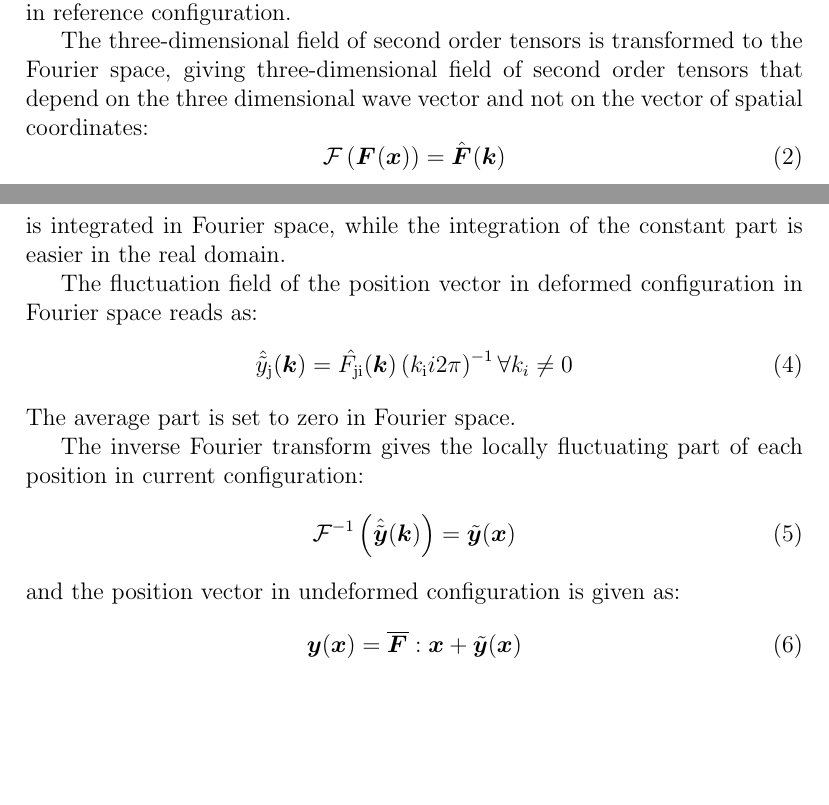
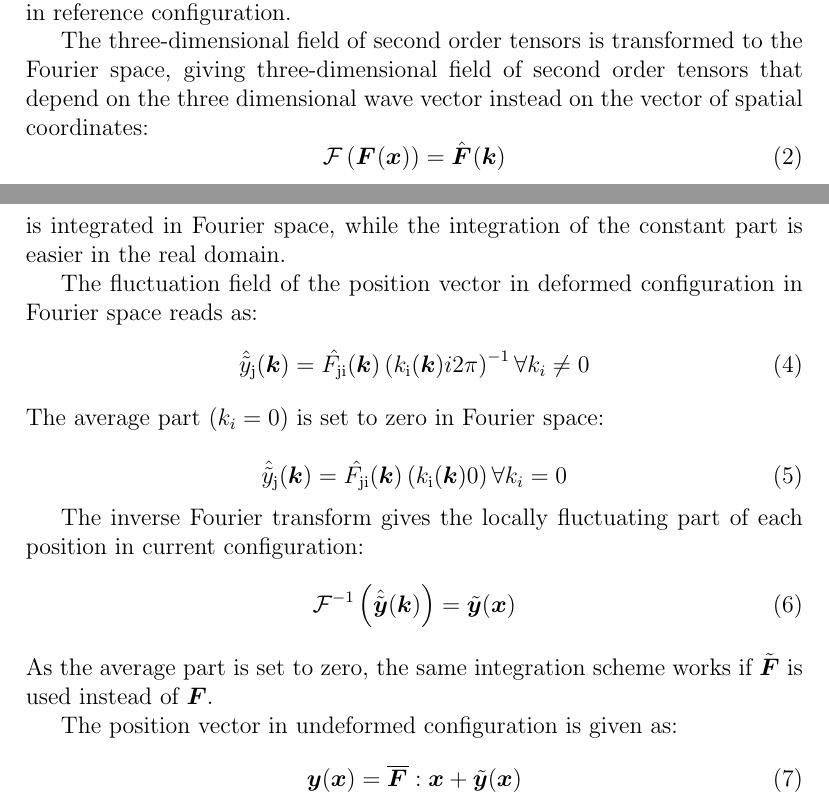
Before and after one commit to damask-multiphysics/DAMASK, a LaTeX document (documentation/Visualization/Geometry_Reconstruction.tex): two parts of pages 1 and 2 of 2, joined at a grey line, cut so that both start at the same text, the shorter picture padded with empty space. Compiled offline with pdfLaTeX.

```diff
--- a/documentation/Visualization/Geometry_Reconstruction.tex
+++ b/documentation/Visualization/Geometry_Reconstruction.tex
@@ -94,7 +94,7 @@
 \end{equation}
 with \vctr y\ are the coordinates in current configuration and \vctr x\ are the coordinates in reference configuration.
 
-The three-dimensional field of second order tensors is transformed to the Fourier space, giving three-dimensional field of second order tensors that depend on the three dimensional wave vector and not on the vector of spatial coordinates:
+The three-dimensional field of second order tensors is transformed to the Fourier space, giving three-dimensional field of second order tensors that depend on the three dimensional wave vector instead on the vector of spatial coordinates:
 \begin{equation}
 \mathcal F \left( \F(\vctr x) \right)=  \hat{\F}(\vctr k)
 \end{equation}
@@ -110,15 +110,21 @@
 
 The fluctuation field of the position vector in deformed configuration in Fourier space reads as:
 \begin{equation}
-\hat{\tilde{y}}_{\rm j}(\vctr k) = \hat{F_{\rm ji}}(\vctr k) \left(k_{\rm i} i 2 \pi \right)^{-1} \forall k_i \neq 0
+\hat{\tilde{y}}_{\rm j}(\vctr k) = \hat{F_{\rm ji}}(\vctr k) \left(k_{\rm i}(\vctr k) i 2 \pi \right)^{-1} \forall k_i \neq 0
 \end{equation}
-The average part is set to zero in Fourier space.
+The average part ($k_i=0$) is set to zero in Fourier space:
+
+\begin{equation}
+\hat{\tilde{y}}_{\rm j}(\vctr k) = \hat{F_{\rm ji}}(\vctr k) \left(k_{\rm i}(\vctr k) 0 \right) \forall k_i = 0
+\end{equation}
 
 The inverse Fourier transform gives the locally fluctuating part of each position in current configuration:
 \begin{equation}
 \mathcal{F}^{-1}\left(\hat{\tilde{\vctr y}}(\vctr k) \right) = \tilde{\vctr y}(\vctr x)
 \end{equation}
-and the position vector in undeformed configuration is given as:
+As the average part is set to zero, the same integration scheme works if $\tilde{\tnsr F}$ is used instead of ${\tnsr F}$.
+
+The position vector in undeformed configuration is given as:
 \begin{equation}
 \vctr y(\vctr x) = \overline{\F}: \vctr x + \tilde{\vctr y}(\vctr x)
 \end{equation}
```
Also changed, not shown: 7 other files.
